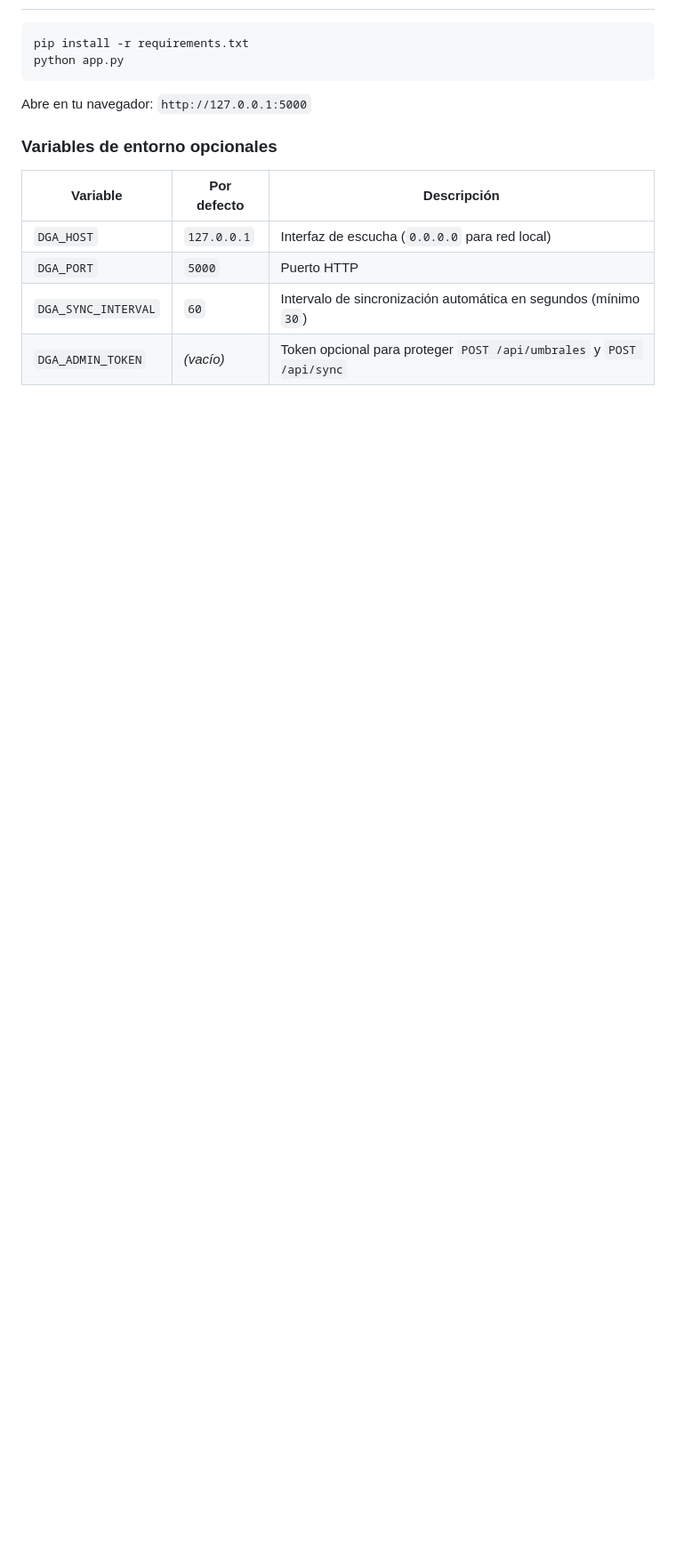
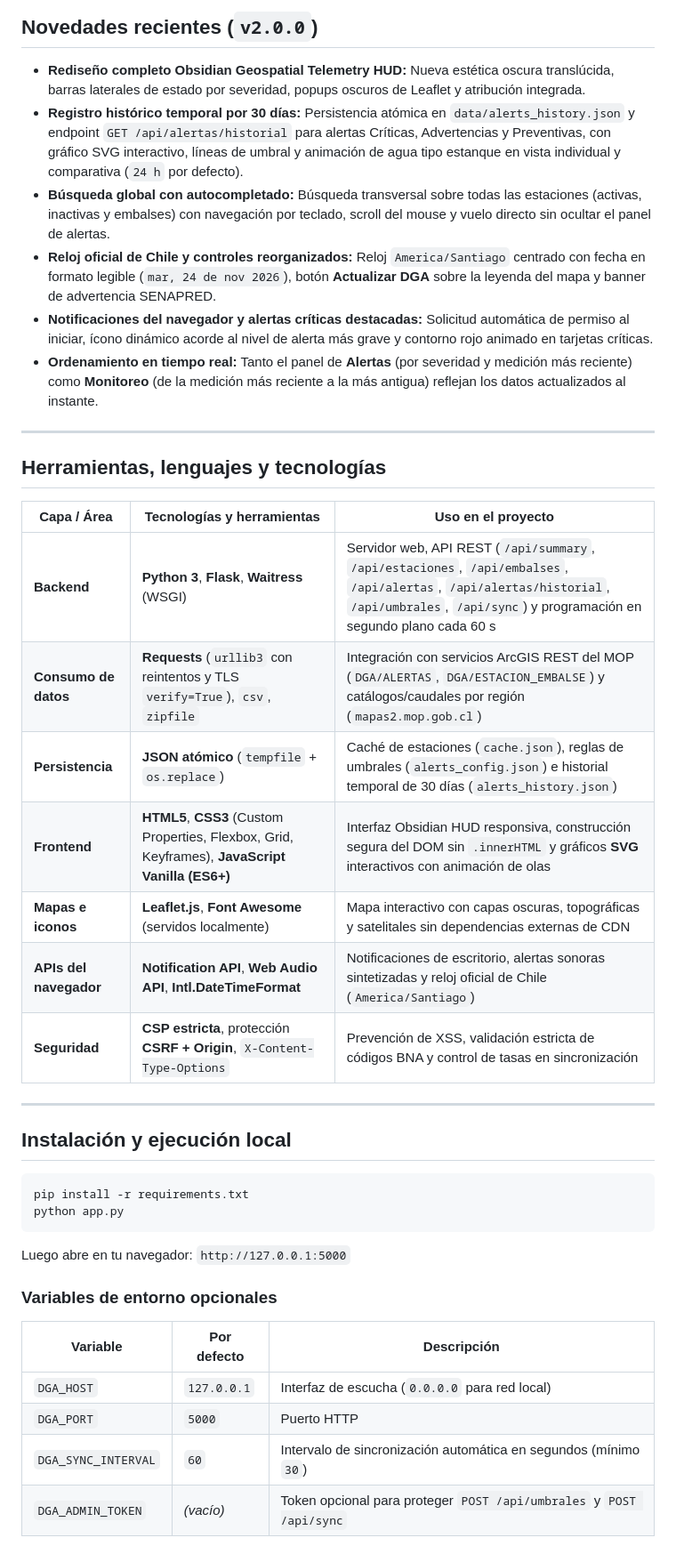
Before and after one commit to FitoCL/dga-water-monitor, a Markdown page: README.md, the part around one of its changes. Shown at 89% size. Rendered like a GitHub page; blank space fills up the shorter version.

````diff
--- a/README.md
+++ b/README.md
@@ -16,10 +24,36 @@ Aplicación web en Python (Flask + Waitress) y Leaflet para monitorear en tiempo
+## Novedades recientes (`v2.0.0`)
+
+- **Rediseño completo Obsidian Geospatial Telemetry HUD:** Nueva estética oscura translúcida, barras laterales de estado por severidad, popups oscuros de Leaflet y atribución integrada.
+- **Registro histórico temporal por 30 días:** Persistencia atómica en `data/alerts_history.json` y endpoint `GET /api/alertas/historial` para alertas Críticas, Advertencias y Preventivas, con gráfico SVG interactivo, líneas de umbral y animación de agua tipo estanque en vista individual y comparativa (`24 h` por defecto).
+- **Búsqueda global con autocompletado:** Búsqueda transversal sobre todas las estaciones (activas, inactivas y embalses) con navegación por teclado, scroll del mouse y vuelo directo sin ocultar el panel de alertas.
+- **Reloj oficial de Chile y controles reorganizados:** Reloj `America/Santiago` centrado con fecha en formato legible (`mar, 24 de nov 2026`), botón **Actualizar DGA** sobre la leyenda del mapa y banner de advertencia SENAPRED.
+- **Notificaciones del navegador y alertas críticas destacadas:** Solicitud automática de permiso al iniciar, ícono dinámico acorde al nivel de alerta más grave y contorno rojo animado en tarjetas críticas.
+- **Ordenamiento en tiempo real:** Tanto el panel de **Alertas** (por severidad y medición más reciente) como **Monitoreo** (de la medición más reciente a la más antigua) reflejan los datos actualizados al instante.
+
+---
+
+## Herramientas, lenguajes y tecnologías
+
+| Capa / Área | Tecnologías y herramientas | Uso en el proyecto |
+| --- | --- | --- |
+| **Backend** | **Python 3**, **Flask**, **Waitress** (WSGI) | Servidor web, API REST (`/api/summary`, `/api/estaciones`, `/api/embalses`, `/api/alertas`, `/api/alertas/historial`, `/api/umbrales`, `/api/sync`) y programación en segundo plano cada 60 s |
+| **Consumo de datos** | **Requests** (`urllib3` con reintentos y TLS `verify=True`), `csv`, `zipfile` | Integración con servicios ArcGIS REST del MOP (`DGA/ALERTAS`, `DGA/ESTACION_EMBALSE`) y catálogos/caudales por región (`mapas2.mop.gob.cl`) |
+| **Persistencia** | **JSON atómico** (`tempfile` + `os.replace`) | Caché de estaciones (`cache.json`), reglas de umbrales (`alerts_config.json`) e historial temporal de 30 días (`alerts_history.json`) |
+| **Frontend** | **HTML5**, **CSS3** (Custom Properties, Flexbox, Grid, Keyframes), **JavaScript Vanilla (ES6+)** | Interfaz Obsidian HUD responsiva, construcción segura del DOM sin `.innerHTML` y gráficos **SVG** interactivos con animación de olas |
+| **Mapas e iconos** | **Leaflet.js**, **Font Awesome** (servidos localmente) | Mapa interactivo con capas oscuras, topográficas y satelitales sin dependencias externas de CDN |
+| **APIs del navegador** | **Notification API**, **Web Audio API**, **Intl.DateTimeFormat** | Notificaciones de escritorio, alertas sonoras sintetizadas y reloj oficial de Chile (`America/Santiago`) |
+| **Seguridad** | **CSP estricta**, protección **CSRF + Origin**, `X-Content-Type-Options` | Prevención de XSS, validación estricta de códigos BNA y control de tasas en sincronización |
+
+---
+
+## Instalación y ejecución local
 
 ```bash
 pip install -r requirements.txt
 python app.py
 ```
 
-Abre en tu navegador: `http://127.0.0.1:5000`
+Luego abre en tu navegador: `http://127.0.0.1:5000`
 
 ### Variables de entorno opcionales
 
````
Also changed, not shown: other parts of README.md (+18 -10 lines), docs/screenshot-hud.png (added), 6 other files.
